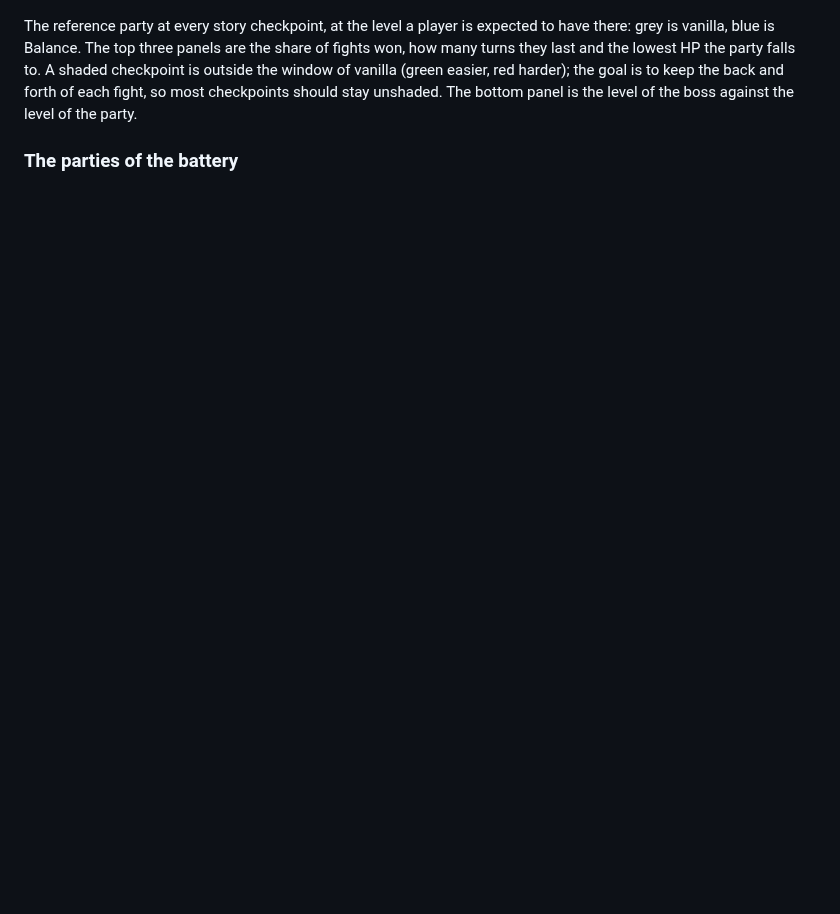
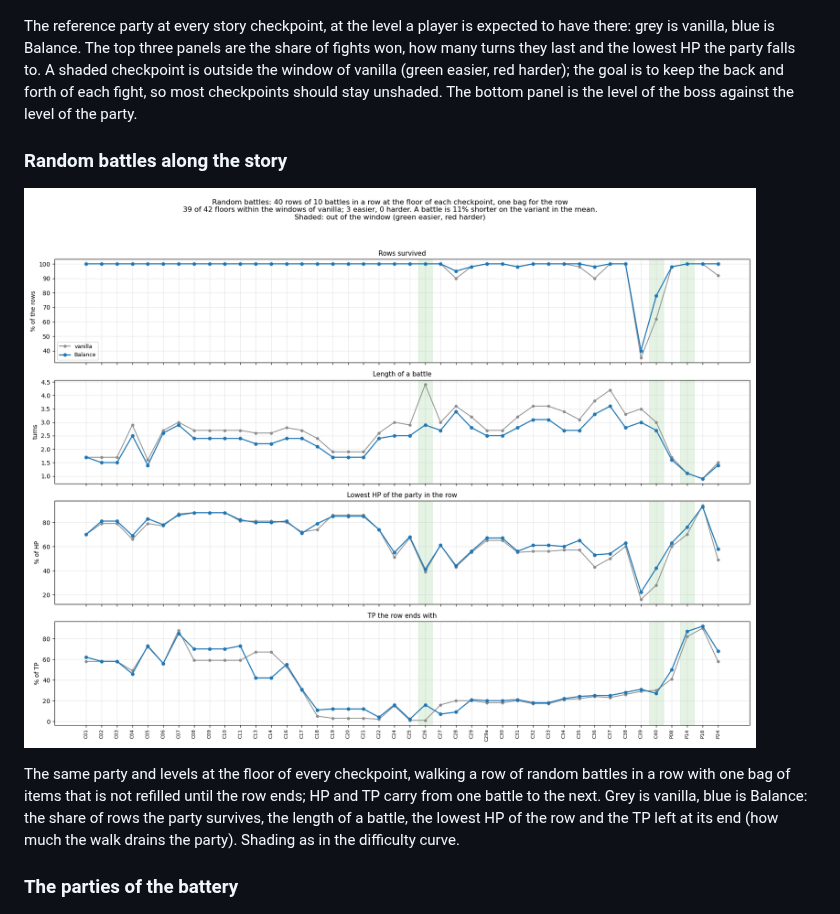
Before and after one commit to Asaad-E/DungeonTravelers_2_2_qol_balance_mod, a Markdown page: README.md, the part around the change. GitHub-like rendering; pictures changed too: docs/generated/charts/random_battles.png (added); blank space fills up the shorter version.

```diff
--- a/README.md
+++ b/README.md
@@ -135,6 +135,15 @@ falls to. A shaded checkpoint is outside the window of vanilla (green easier, re
 back and forth of each fight, so most checkpoints should stay unshaded. The bottom panel is the level of the boss
 against the level of the party.
 
+### Random battles along the story
+
+![Random battles](docs/generated/charts/random_battles.png)
+
+The same party and levels at the floor of every checkpoint, walking a row of random battles in a row with one bag of
+items that is not refilled until the row ends; HP and TP carry from one battle to the next. Grey is vanilla, blue is
+Balance: the share of rows the party survives, the length of a battle, the lowest HP of the row and the TP left at its
+end (how much the walk drains the party). Shading as in the difficulty curve.
+
 ### The parties of the battery
 
 ![Party battery](docs/generated/charts/party_battery.png)
```
Also changed, not shown: measures/RANDOM_BATTLES.md (+47 -47 lines), 4 other files.
